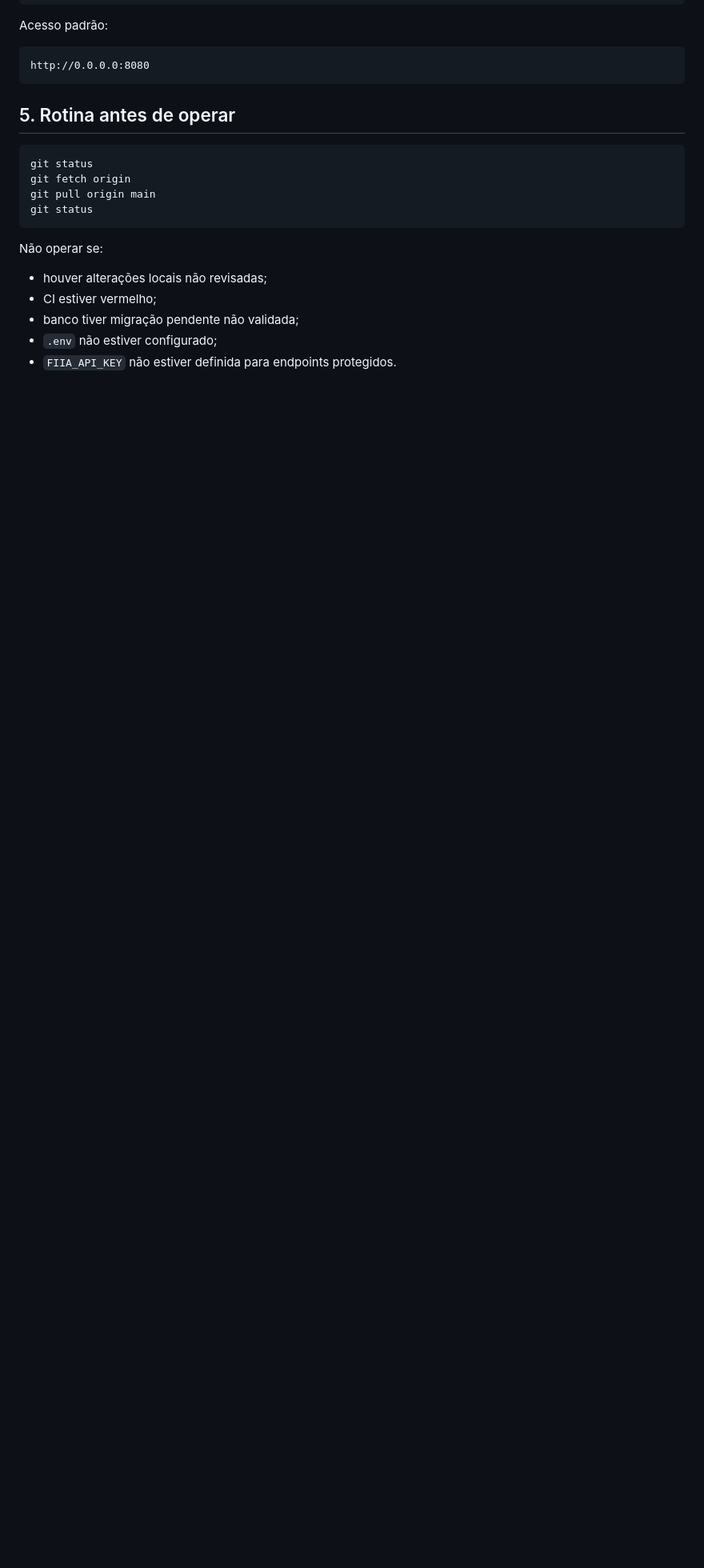
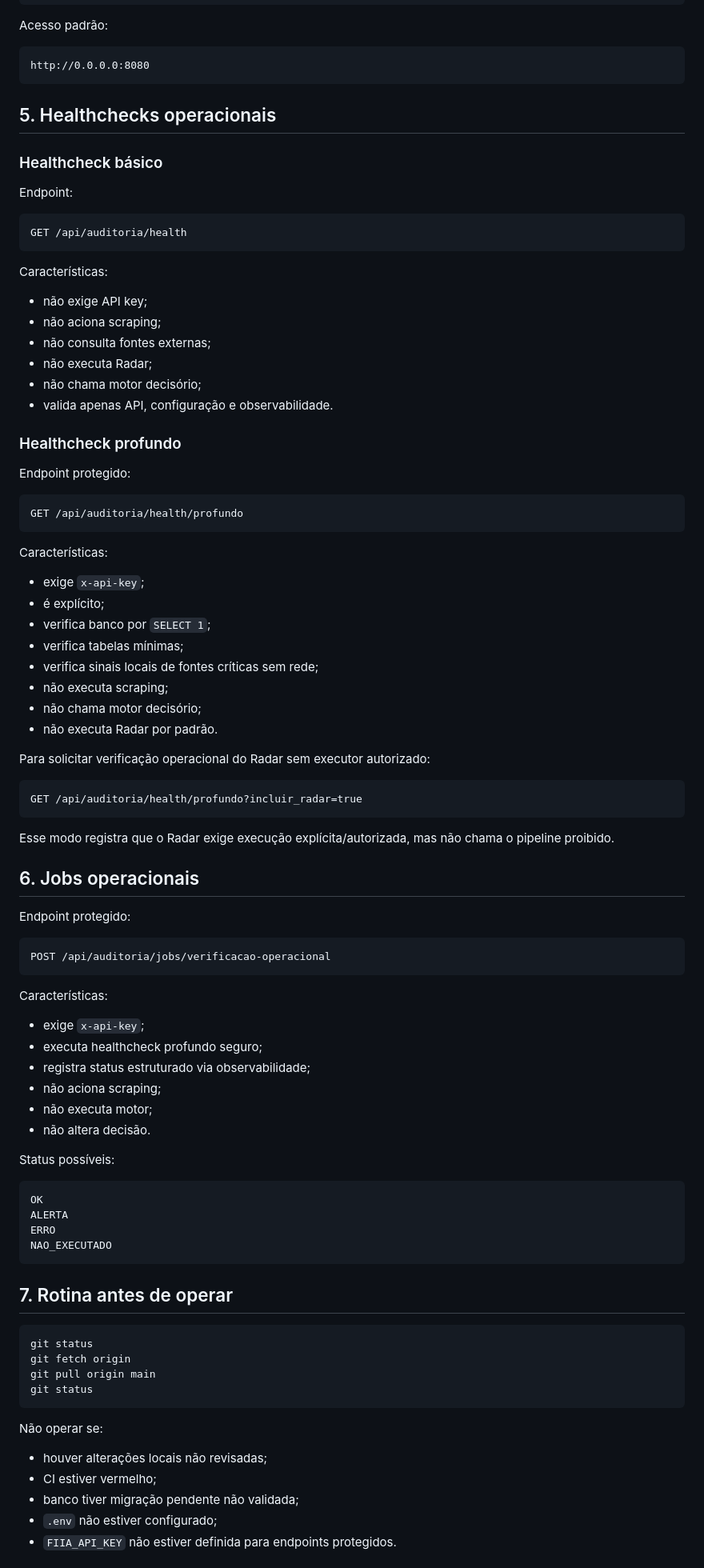
Before and after one commit to cobradeca-a11y/investidor, a Markdown page: docs/OPERACAO.md, the part around one of its changes. Shown at 80% size. Rendered like a GitHub page; blank space fills up the shorter version.

Commit message:
docs(fase13): documenta healthchecks e jobs operacionais

````diff
--- a/docs/OPERACAO.md
+++ b/docs/OPERACAO.md
@@ -88,7 +88,79 @@ Acesso padrão:
 http://0.0.0.0:8080
 ```
 
-## 5. Rotina antes de operar
+## 5. Healthchecks operacionais
+
+### Healthcheck básico
+
+Endpoint:
+
+```text
+GET /api/auditoria/health
+```
+
+Características:
+
+- não exige API key;
+- não aciona scraping;
+- não consulta fontes externas;
+- não executa Radar;
+- não chama motor decisório;
+- valida apenas API, configuração e observabilidade.
+
+### Healthcheck profundo
+
+Endpoint protegido:
+
+```text
+GET /api/auditoria/health/profundo
+```
+
+Características:
+
+- exige `x-api-key`;
+- é explícito;
+- verifica banco por `SELECT 1`;
+- verifica tabelas mínimas;
+- verifica sinais locais de fontes críticas sem rede;
+- não executa scraping;
+- não chama motor decisório;
+- não executa Radar por padrão.
+
+Para solicitar verificação operacional do Radar sem executor autorizado:
+
+```text
+GET /api/auditoria/health/profundo?incluir_radar=true
+```
+
+Esse modo registra que o Radar exige execução explícita/autorizada, mas não chama o pipeline proibido.
+
+## 6. Jobs operacionais
+
+Endpoint protegido:
+
+```text
+POST /api/auditoria/jobs/verificacao-operacional
+```
+
+Características:
+
+- exige `x-api-key`;
+- executa healthcheck profundo seguro;
+- registra status estruturado via observabilidade;
+- não aciona scraping;
+- não executa motor;
+- não altera decisão.
+
+Status possíveis:
+
+```text
+OK
+ALERTA
+ERRO
+NAO_EXECUTADO
+```
+
+## 7. Rotina antes de operar
 
 ```bash
 git status
````
Also changed, not shown: other parts of docs/OPERACAO.md (+21 -13 lines).
